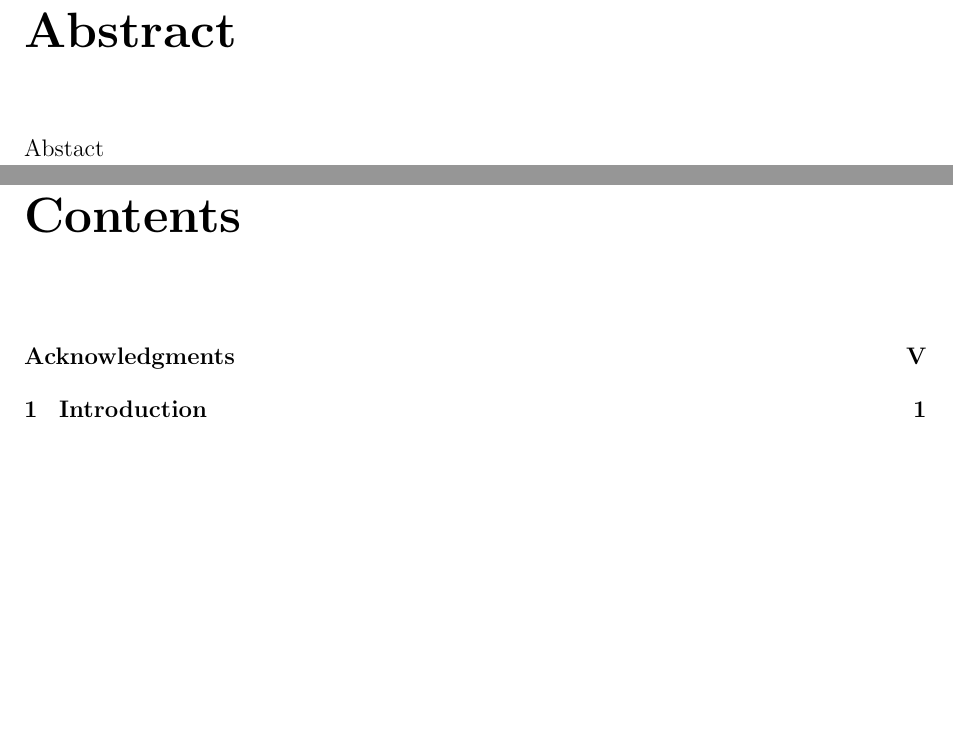
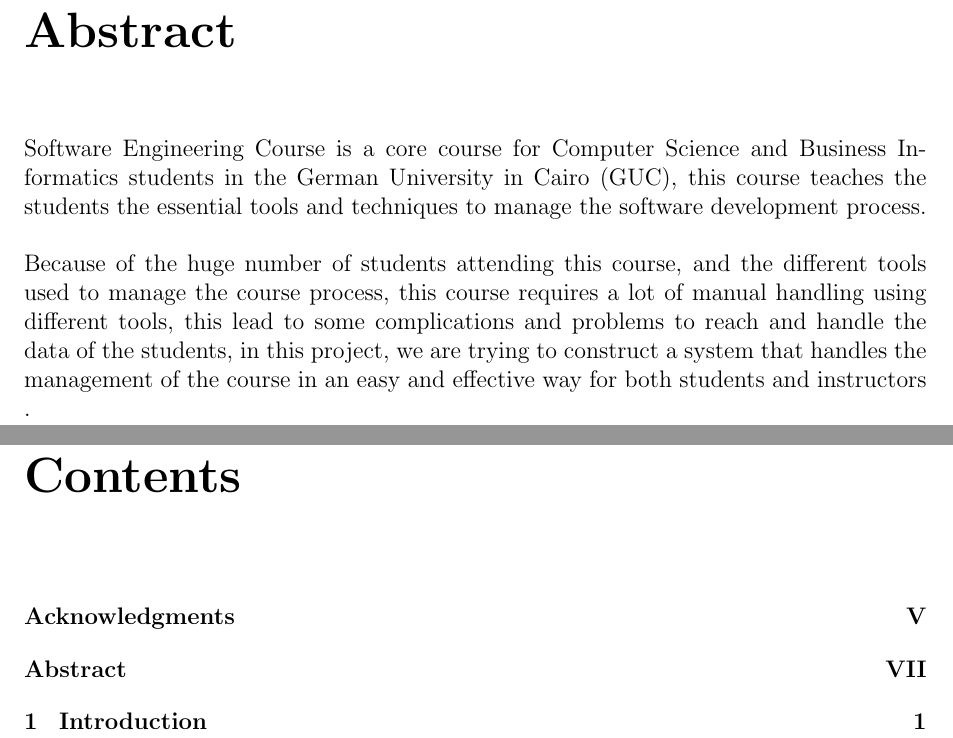
Before and after one commit to abdelrahman-elkady/bsc-documentation, a LaTeX thesis (thesis/bachelor.tex, which reads thesis/partials/abstract.tex): two parts of pages 7 and 9 of 20, joined at a grey line, cut so that both start at the same text, the shorter picture padded with empty space. Compiled offline with pdfLaTeX.

Commit message:
Update Gruntfile + Initial construction of abstract

```diff
--- a/thesis/partials/abstract.tex
+++ b/thesis/partials/abstract.tex
@@ -1,4 +1,12 @@
 \chapter*{Abstract}
-% \addcontentsline{toc}{chapter}{Abstract}
+\addcontentsline{toc}{chapter}{Abstract}
 \label{chap:abstract}
-Abstact
+
+Software Engineering Course is a core course for Computer Science and Business Informatics students in the \ac{guc},
+this course teaches the students the essential tools and techniques to manage the software development process.
+
+\vspace{\baselineskip}
+\noindent
+Because of the huge number of students attending this course, and the different tools used to manage the course process, this course requires a lot of manual
+handling using different tools, this lead to some complications and problems to reach and handle the data of the students, in this project, we are trying to construct a system that handles the management of the course in an easy and effective
+way for both students and instructors .
```
Also changed, not shown: thesis/partials/appendix.tex (+2 -0 lines), 1 other file.
